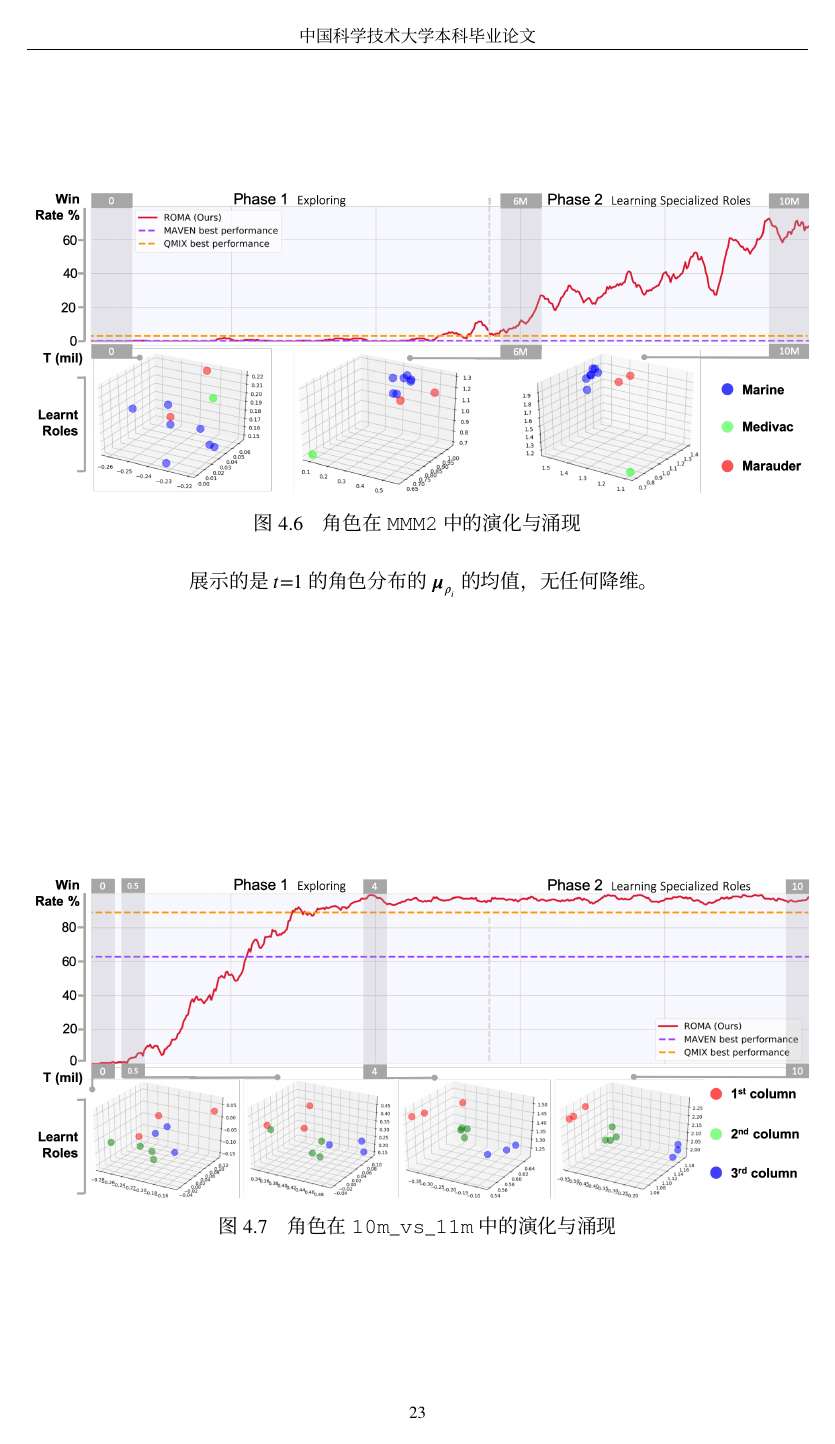
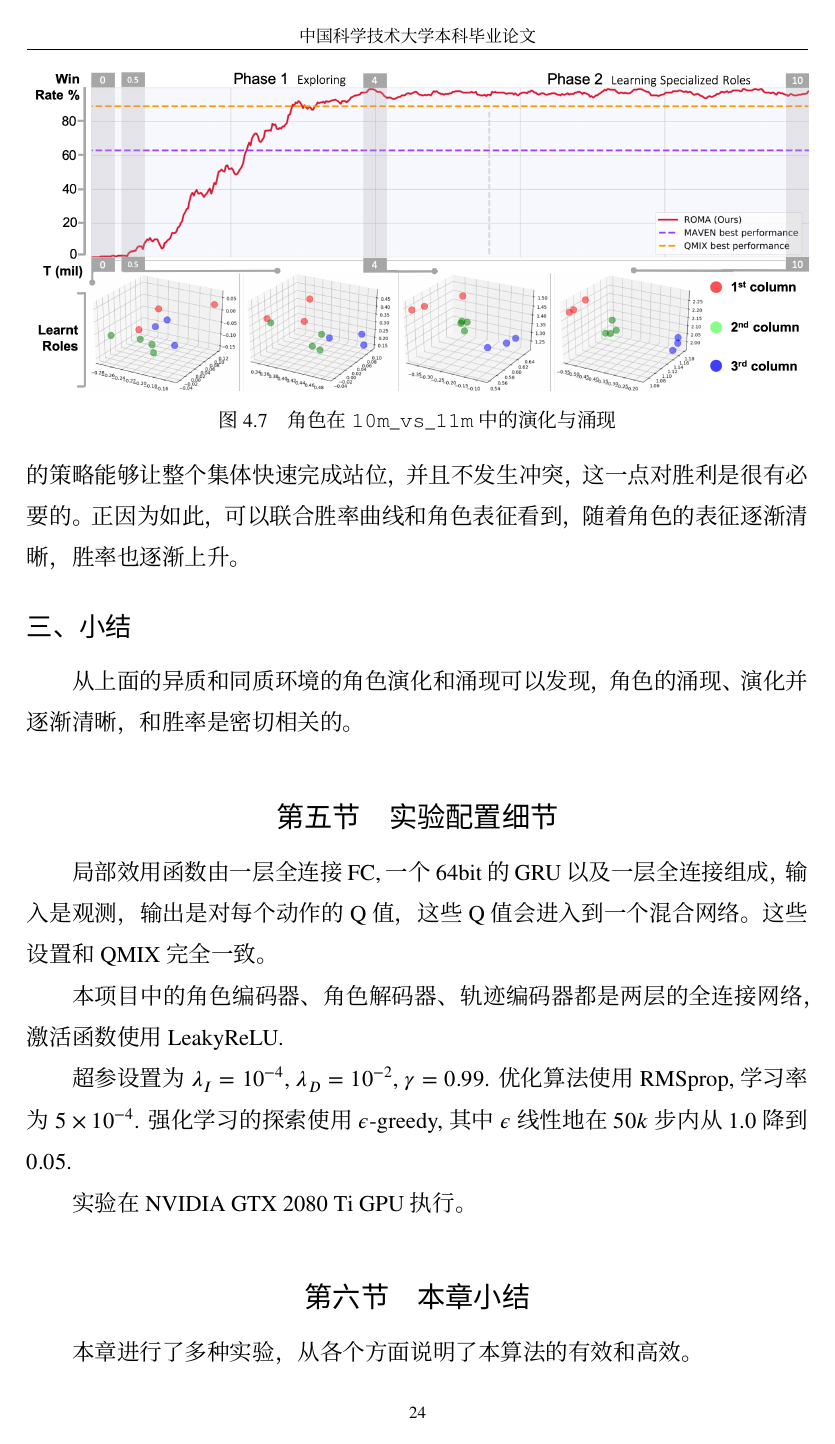
Before and after one commit to drdh/BS-thesis, a LaTeX thesis (main.tex, which reads chap/experiment.tex): page 29 of 40 before the commit and page 30 of 42 after it. Compiled offline with XeLaTeX; a missing font is replaced by an installed copy or a similar font.

Commit message:
experiment

```diff
--- a/chap/experiment.tex
+++ b/chap/experiment.tex
@@ -124,4 +137,19 @@
+这里展示的是每一局最开始的角色的表征，胜利的策略是快速形成一个凹型的曲线阵列，已获得最大的射击范围(因为距离太远攻击不到). 可以清楚地看到，本算法逐渐学会根据智能体的相对位置来确定角色，这样的角色已经相对应的策略能够让整个集体快速完成站位，并且不发生冲突，这一点对胜利是很有必要的。正因为如此，可以联合胜率曲线和角色表征看到，随着角色的表征逐渐清晰，胜率也逐渐上升。
+
+\subsection{小结}
+从上面的异质和同质环境的角色演化和涌现可以发现，角色的涌现、演化并逐渐清晰，和胜率是密切相关的。
 
 \section{实验配置细节}\label{sec:exp-detail}
+局部效用函数由一层全连接FC, 一个64bit的GRU以及一层全连接组成，输入是观测，输出是对每个动作的Q值，这些Q值会进入到一个混合网络。这些设置和QMIX完全一致。
+
+本项目中的角色编码器、角色解码器、轨迹编码器都是两层的全连接网络，激活函数使用LeakyReLU.
+
+超参设置为$\lambda_I=10^{-4}$, $\lambda_D=10^{-2}$, $\gamma=0.99$. 优化算法使用RMSprop, 学习率为$5\times 10^{-4}$. 强化学习的探索使用$\epsilon$-greedy, 其中$\epsilon$线性地在$50k$步内从$1.0$降到$0.05$.
+
+实验在NVIDIA GTX 2080 Ti GPU执行。
 
 \section{本章小结}
+
+本章进行了多种实验，从各个方面说明了本算法的有效和高效。
+
+基准实验说明了本算法能够在性能上超越文献中的算法；消融实验说明了损失函数的有效性以及不同损失函数的作用；角色的动态变化图说明了本算法学到的角色能在适应环境过程中不断演化；角色的表征分析说明了角色与策略的对应关系；角色的演化与涌现说明了角色的逐渐演化对胜率有密切的影响。
```
Also changed, not shown: chap/experiment.tex (13 more changed lines).
